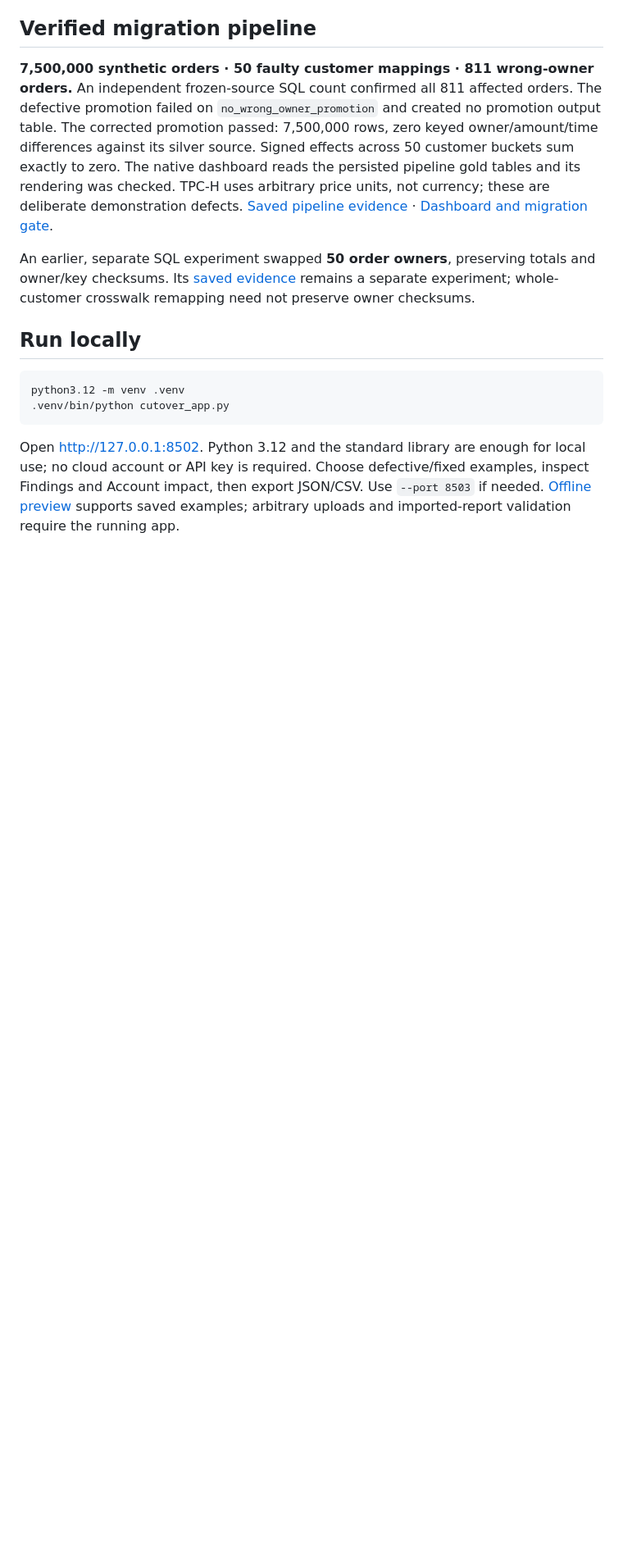
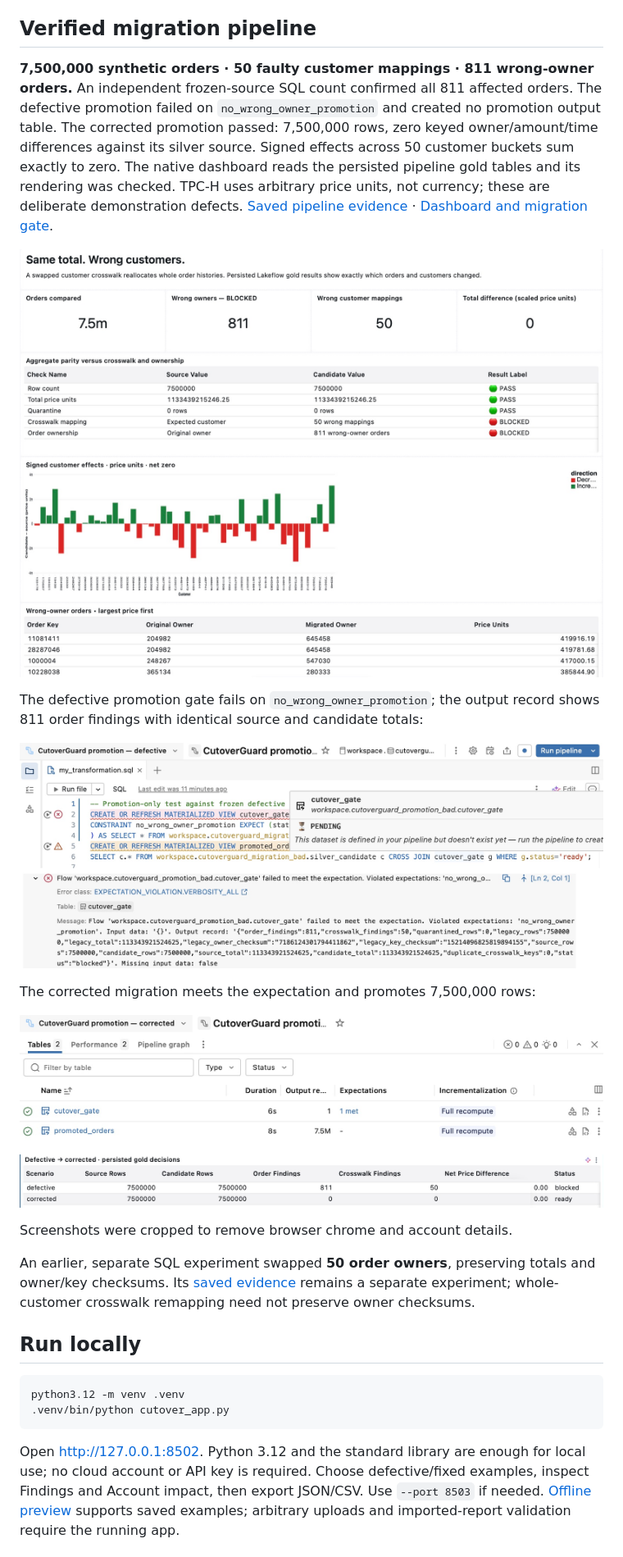
Before and after one commit to abdutlgz/CutoverGuard, a Markdown page: README.md, the part around the change. Shown at 82% size. Rendered like a GitHub page; pictures changed too: docs/images/dashboard-overview.png (added), docs/images/defective-vs-corrected.png (added), docs/images/gate-corrected-promoted.png (added); blank space fills up the shorter version.

Commit message:
Add cropped Databricks dashboard and promotion gate screenshots
Co-Authored-By: Claude Opus 5.5 <noreply@anthropic.com>

```diff
--- a/README.md
+++ b/README.md
@@ -16,6 +16,21 @@ The native dashboard reads the persisted pipeline gold tables and its rendering
 TPC-H uses arbitrary price units, not currency; these are deliberate demonstration defects.
 [Saved pipeline evidence](evidence/pipeline-promotion-summary.json) ·
 [Dashboard and migration gate](docs/tpch-dashboard-and-gate.md).
+
+![Databricks dashboard: row count and totals pass while crosswalk and order ownership are blocked](docs/images/dashboard-overview.png)
+
+The defective promotion gate fails on `no_wrong_owner_promotion`; the output record
+shows 811 order findings with identical source and candidate totals:
+
+![Lakeflow promotion gate failing on the defective migration](docs/images/gate-defective-blocked.png)
+
+The corrected migration meets the expectation and promotes 7,500,000 rows:
+
+![Lakeflow promotion gate passing on the corrected migration](docs/images/gate-corrected-promoted.png)
+
+![Persisted gold decisions: defective blocked, corrected ready](docs/images/defective-vs-corrected.png)
+
+Screenshots were cropped to remove browser chrome and account details.
 
 An earlier, separate SQL experiment swapped **50 order owners**, preserving totals and
 owner/key checksums. Its [saved evidence](evidence/tpch-scale-summary.json) remains a
```
